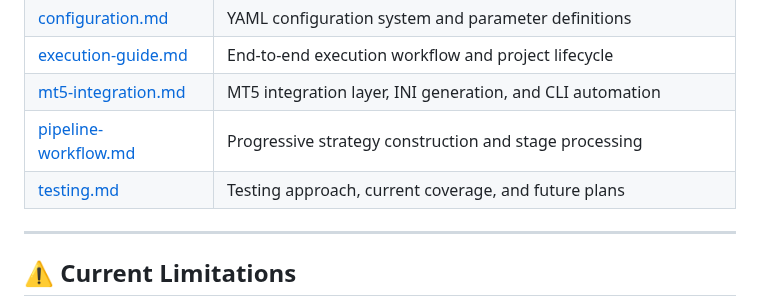
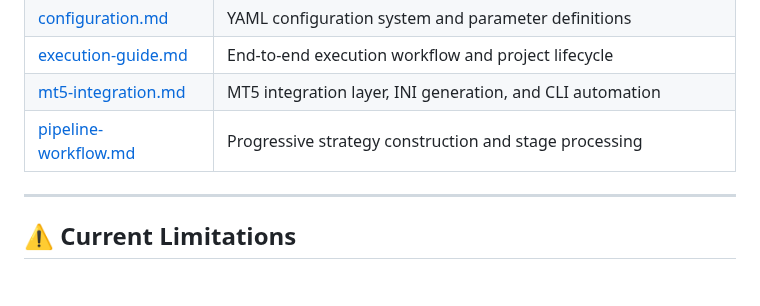
Before and after one commit to xMattC/mt5-strategy-factory, a Markdown page: README.md, the part around the change. GitHub-like rendering; blank space fills up the shorter version.

Commit message:
Remove testing.md link from README
Removed the testing documentation link from the README.

```diff
--- a/README.md
+++ b/README.md
@@ -242,7 +242,6 @@ pip install -r requirements.txt
 | [execution-guide.md](docs/execution-guide.md) | End-to-end execution workflow and project lifecycle |
 | [mt5-integration.md](docs/mt5-integration.md) | MT5 integration layer, INI generation, and CLI automation |
 | [pipeline-workflow.md](docs/pipeline-workflow.md) | Progressive strategy construction and stage processing |
-| [testing.md](docs/testing.md) | Testing approach, current coverage, and future plans |
 
 ---
 
```
